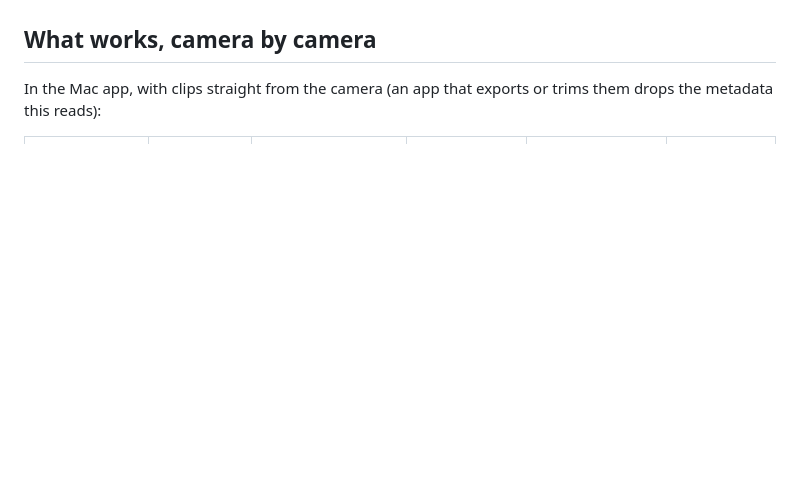
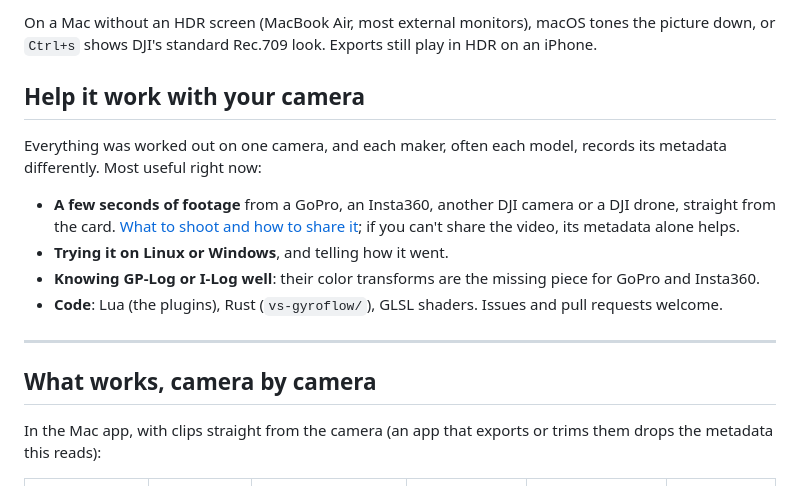
Before and after one commit to anton-belkin/ActionFootagePlayer, a Markdown page: README.md, the part around one of its changes. GitHub-like rendering; blank space fills up the shorter version.

```diff
--- a/README.md
+++ b/README.md
@@ -27,3 +79,19 @@ them. The plugins work on their own too, in an mpv you start yourself.
+On a Mac without an HDR screen (MacBook Air, most external monitors), macOS tones the picture down, or `Ctrl+s`
+shows DJI's standard Rec.709 look. Exports still play in HDR on an iPhone.
+
+## Help it work with your camera
+
+Everything was worked out on one camera, and each maker, often each model, records its metadata differently. Most
+useful right now:
+
+- **A few seconds of footage** from a GoPro, an Insta360, another DJI camera or a DJI drone, straight from the card.
+  [What to shoot and how to share it](#other-cameras-and-how-to-help); if you can't share the video, its metadata
+  alone helps.
+- **Trying it on Linux or Windows**, and telling how it went.
+- **Knowing GP-Log or I-Log well**: their color transforms are the missing piece for GoPro and Insta360.
+- **Code**: Lua (the plugins), Rust (`vs-gyroflow/`), GLSL shaders. Issues and pull requests welcome.
+
+---
 
 ## What works, camera by camera
 
```
Also changed, not shown: other parts of README.md (+72 -20 lines), docs/product.md (deleted, +0 -101 lines).
